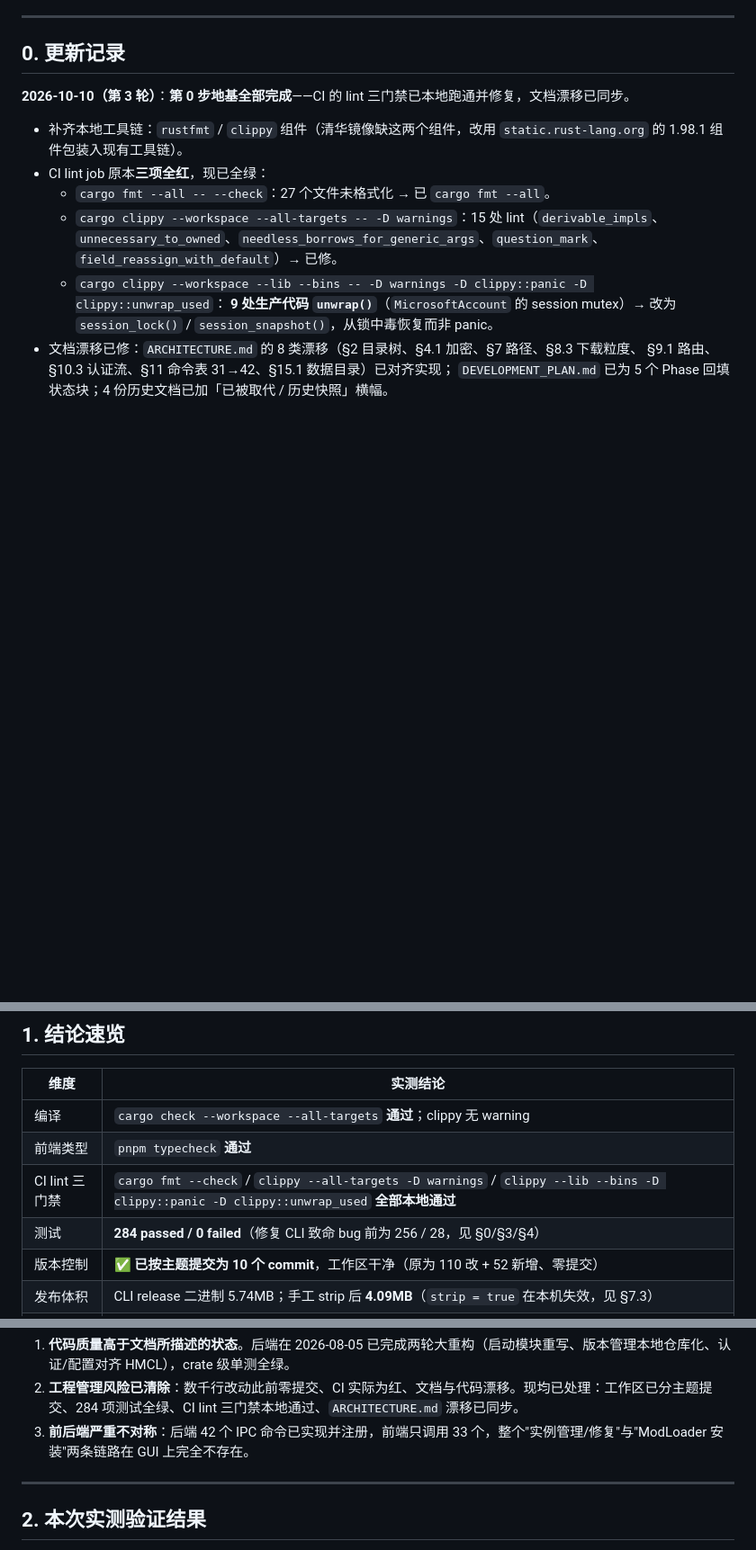
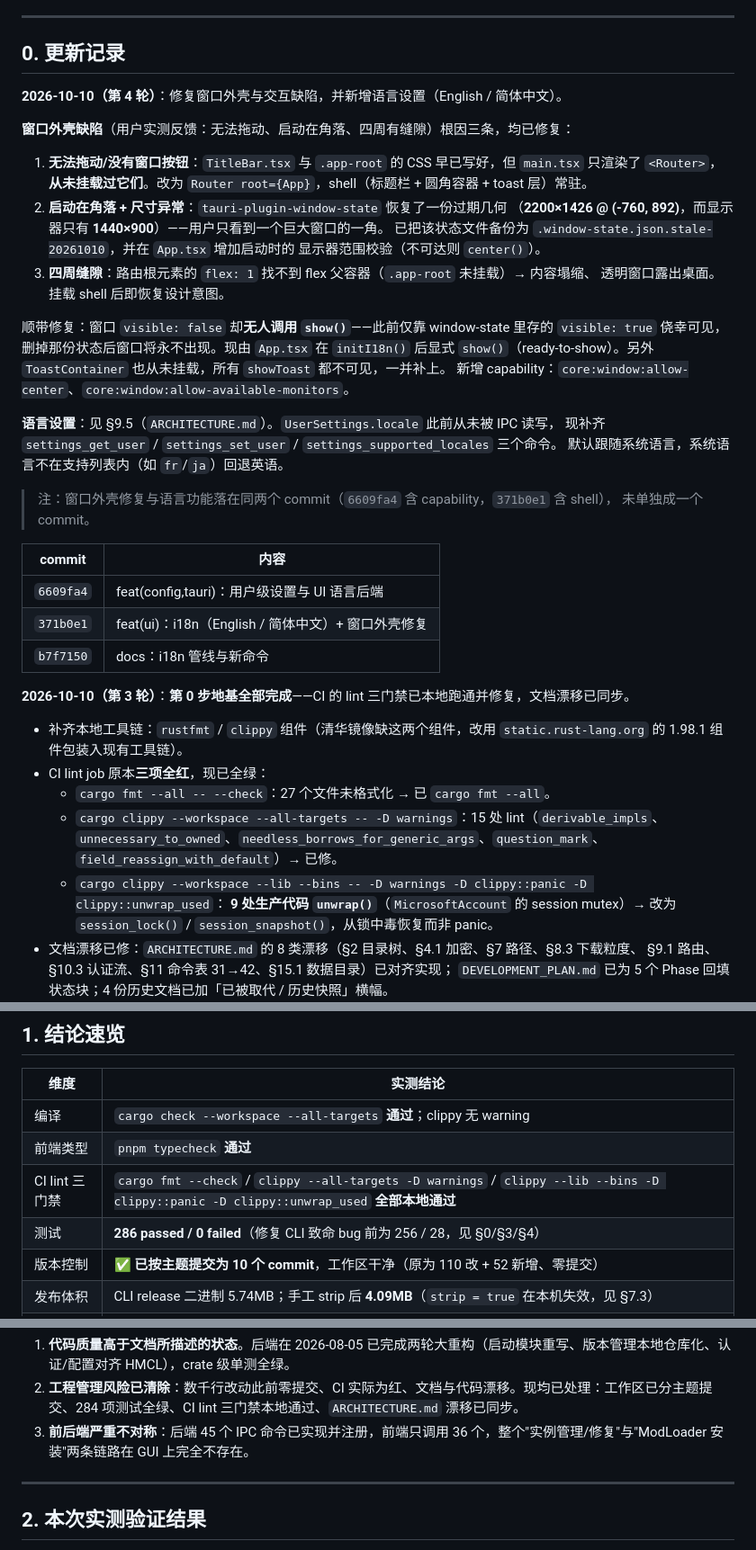
Before and after one commit to RMisuke/RMCL, a Markdown page: docs/PROJECT_STATUS.md, 3 parts joined by grey strips. Shown at 90% size. Rendered like a GitHub page; blank space fills up the shorter version.

Commit message:
docs: record the window-shell fixes and the language feature
Round 4 of the status log: the three root causes behind the reported window
problems (shell never mounted, stale 2200x1426 @ -760,892 geometry restored on a
1440x900 display, routes' flex:1 without a flex parent), the missing show()
call and ToastContainer mount, plus the language setting. Refresh the test
(286), IPC (45) and frontend-coverage (36) counts.

```diff
--- a/docs/PROJECT_STATUS.md
+++ b/docs/PROJECT_STATUS.md
@@ -7,6 +7,37 @@
 ---
 
 ## 0. 更新记录
+
+**2026-10-10（第 4 轮）**：修复窗口外壳与交互缺陷，并新增语言设置（English / 简体中文）。
+
+**窗口外壳缺陷**（用户实测反馈：无法拖动、启动在角落、四周有缝隙）根因三条，均已修复：
+
+1. **无法拖动/没有窗口按钮**：`TitleBar.tsx` 与 `.app-root` 的 CSS 早已写好，但 `main.tsx` 只渲染了
+   `<Router>`，**从未挂载过它们**。改为 `Router root={App}`，shell（标题栏 + 圆角容器 + toast 层）常驻。
+2. **启动在角落 + 尺寸异常**：`tauri-plugin-window-state` 恢复了一份过期几何
+   （**2200×1426 @ (-760, 892)**，而显示器只有 **1440×900**）——用户只看到一个巨大窗口的一角。
+   已把该状态文件备份为 `.window-state.json.stale-20261010`，并在 `App.tsx` 增加启动时的
+   显示器范围校验（不可达则 `center()`）。
+3. **四周缝隙**：路由根元素的 `flex: 1` 找不到 flex 父容器（`.app-root` 未挂载）→ 内容塌缩、
+   透明窗口露出桌面。挂载 shell 后即恢复设计意图。
+
+顺带修复：窗口 `visible: false` 却**无人调用 `show()`**——此前仅靠 window-state 里存的
+`visible: true` 侥幸可见，删掉那份状态后窗口将永不出现。现由 `App.tsx` 在 `initI18n()` 后显式
+`show()`（ready-to-show）。另外 `ToastContainer` 也从未挂载，所有 `showToast` 都不可见，一并补上。
+新增 capability：`core:window:allow-center`、`core:window:allow-available-monitors`。
+
+**语言设置**：见 §9.5（`ARCHITECTURE.md`）。`UserSettings.locale` 此前从未被 IPC 读写，
+现补齐 `settings_get_user` / `settings_set_user` / `settings_supported_locales` 三个命令。
+默认跟随系统语言，系统语言不在支持列表内（如 `fr`/`ja`）回退英语。
+
+> 注：窗口外壳修复与语言功能落在同两个 commit（`6609fa4` 含 capability，`371b0e1` 含 shell），
+> 未单独成一个 commit。
+
+| commit | 内容 |
+|--------|------|
+| `6609fa4` | feat(config,tauri)：用户级设置与 UI 语言后端 |
+| `371b0e1` | feat(ui)：i18n（English / 简体中文）+ 窗口外壳修复 |
+| `b7f7150` | docs：i18n 管线与新命令 |
 
 **2026-10-10（第 3 轮）**：**第 0 步地基全部完成**——CI 的 lint 三门禁已本地跑通并修复，文档漂移已同步。
 
@@ -55,7 +86,7 @@
 | 编译 | `cargo check --workspace --all-targets` **通过**；clippy 无 warning |
 | 前端类型 | `pnpm typecheck` **通过** |
 | CI lint 三门禁 | `cargo fmt --check` / `clippy --all-targets -D warnings` / `clippy --lib --bins -D clippy::panic -D clippy::unwrap_used` **全部本地通过** |
-| 测试 | **284 passed / 0 failed**（修复 CLI 致命 bug 前为 256 / 28，见 §0/§3/§4） |
+| 测试 | **286 passed / 0 failed**（修复 CLI 致命 bug 前为 256 / 28，见 §0/§3/§4） |
 | 版本控制 | ✅ **已按主题提交为 10 个 commit**，工作区干净（原为 110 改 + 52 新增、零提交） |
 | 发布体积 | CLI release 二进制 5.74MB；手工 strip 后 **4.09MB**（`strip = true` 在本机失效，见 §7.3） |
 | 代码规模 | Rust 133 文件 / **29,284 行**（不含 `tests/` 为 28,431 行）；前端 12 文件 / 3,203 行 |
@@ -66,7 +97,7 @@
 
 1. **代码质量高于文档所描述的状态**。后端在 2026-08-05 已完成两轮大重构（启动模块重写、版本管理本地仓库化、认证/配置对齐 HMCL），crate 级单测全绿。
 2. **工程管理风险已清除**：数千行改动此前零提交、CI 实际为红、文档与代码漂移。现均已处理：工作区已分主题提交、284 项测试全绿、CI lint 三门禁本地通过、`ARCHITECTURE.md` 漂移已同步。
-3. **前后端严重不对称**：后端 42 个 IPC 命令已实现并注册，前端只调用 33 个，整个"实例管理/修复"与"ModLoader 安装"两条链路在 GUI 上完全不存在。
+3. **前后端严重不对称**：后端 45 个 IPC 命令已实现并注册，前端只调用 36 个，整个"实例管理/修复"与"ModLoader 安装"两条链路在 GUI 上完全不存在。
 
 ---
 
```
Also changed, not shown: other parts of docs/PROJECT_STATUS.md (+5 -5 lines).
